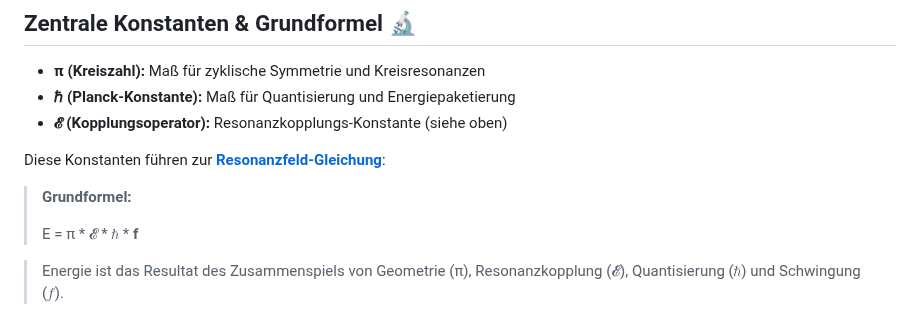
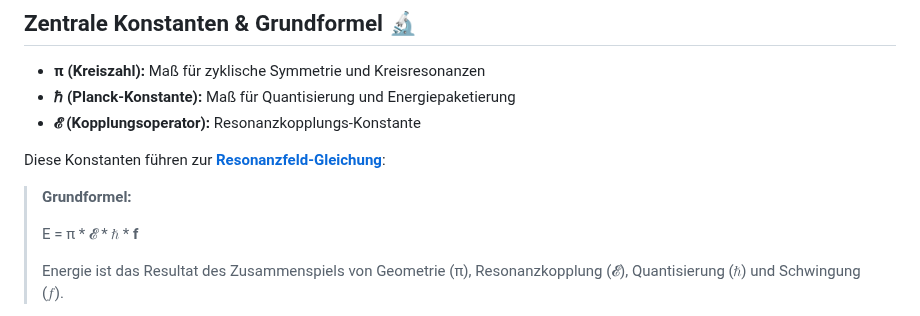
Before and after one commit to DominicReneSchu/public, a Markdown page: README.md, the part around the change. GitHub-like rendering.

Commit message:
Aktualisiert

```diff
--- a/README.md
+++ b/README.md
@@ -58,7 +58,7 @@ Die Resonanzfeldtheorie ist ein neues Paradigma zur Beschreibung der Welt. Sie g
 
 - **π (Kreiszahl):** Maß für zyklische Symmetrie und Kreisresonanzen
 - **ℏ (Planck-Konstante):** Maß für Quantisierung und Energiepaketierung
-- **𝓔 (Kopplungsoperator):** Resonanzkopplungs-Konstante (siehe oben)
+- **𝓔 (Kopplungsoperator):** Resonanzkopplungs-Konstante
 
 Diese Konstanten führen zur **[Resonanzfeld-Gleichung](fakten/docs/mathematik/resonanzfeld_gleichung.md)**:
 
@@ -66,7 +66,7 @@ Diese Konstanten führen zur **[Resonanzfeld-Gleichung](fakten/docs/mathematik/r
 >
 >E = π * 𝓔 * ℏ * **f**
 >
-
+>
 > Energie ist das Resultat des Zusammenspiels von Geometrie (π), Resonanzkopplung (𝓔), Quantisierung (ℏ) und Schwingung (𝑓).
 
 **Beispiel:**
```
